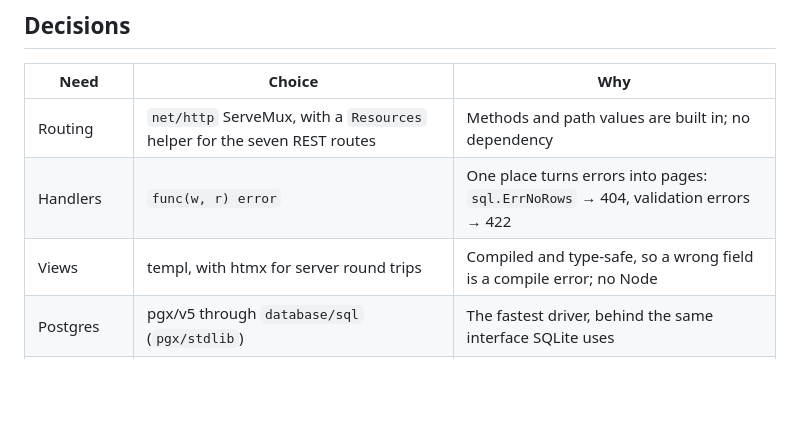
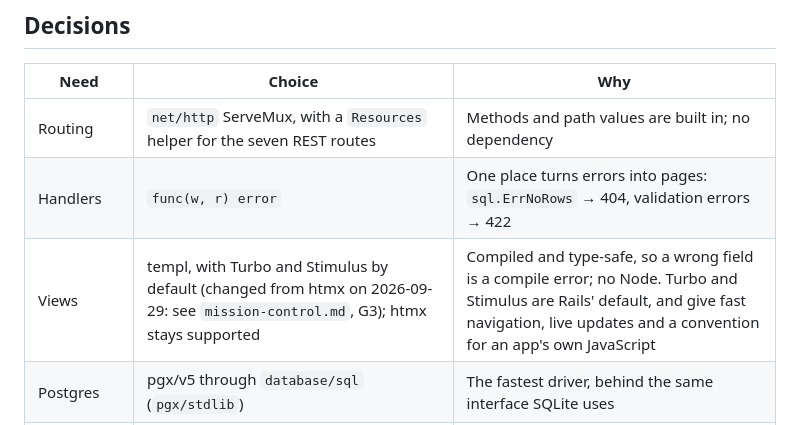
Before and after one commit to scttymn/gantry, a Markdown page: docs/plans/gantry.md, the part around the change. Drawn GitHub-style; blank space fills up the shorter version.

```diff
--- a/docs/plans/gantry.md
+++ b/docs/plans/gantry.md
@@ -37,7 +37,7 @@
 |---|---|---|
 | Routing | `net/http` ServeMux, with a `Resources` helper for the seven REST routes | Methods and path values are built in; no dependency |
 | Handlers | `func(w, r) error` | One place turns errors into pages: `sql.ErrNoRows` → 404, validation errors → 422 |
-| Views | templ, with htmx for server round trips | Compiled and type-safe, so a wrong field is a compile error; no Node |
+| Views | templ, with Turbo and Stimulus by default (changed from htmx on 2026-09-29: see `mission-control.md`, G3); htmx stays supported | Compiled and type-safe, so a wrong field is a compile error; no Node. Turbo and Stimulus are Rails' default, and give fast navigation, live updates and a convention for an app's own JavaScript |
 | Postgres | pgx/v5 through `database/sql` (`pgx/stdlib`) | The fastest driver, behind the same interface SQLite uses |
 | SQLite | modernc.org/sqlite | Pure Go, so the static binary runs on `scratch` |
 | IDs | `int64` by default; UUIDv7 per table when asked (`gantry g resource post --uuid`) | `int64` is the least code, the smallest index, and SQLite's own rowid. UUIDv7 is for rows whose URLs shouldn't reveal a count: made in Go (google/uuid) so both engines behave alike, stored as `uuid` on Postgres and a 16-byte blob on SQLite |
```
Also changed, not shown: docs/plans/mission-control.md (+3 -1 lines).
